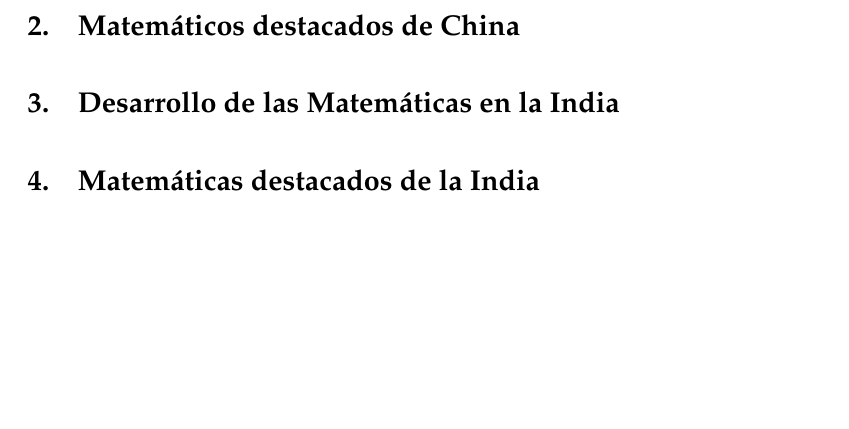
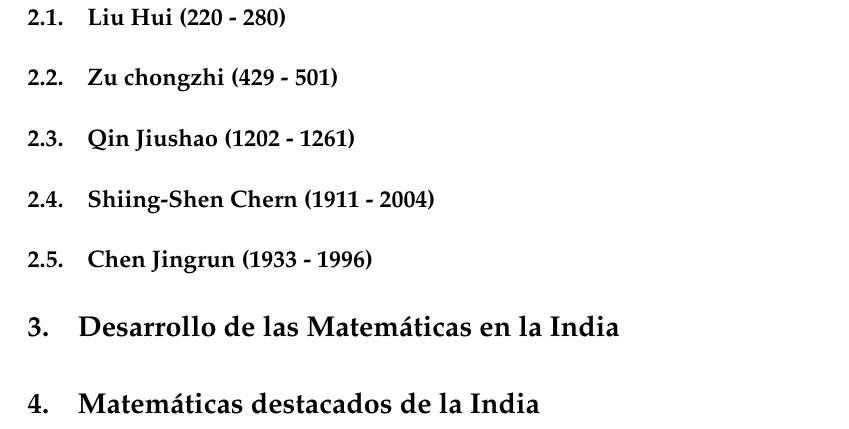
Before and after one commit to oxcar103/China-India, a LaTeX document (Memoria.tex): part of page 4 of 5 before the commit and part of page 5 of 6 after it, cut at the place of the change, the shorter picture padded with empty space. Compiled offline with pdfLaTeX.

Commit message:
Apartados de los autores chinos

```diff
--- a/Memoria.tex
+++ b/Memoria.tex
@@ -189,6 +189,13 @@ Aritmética, Resolución de Ecuaciones y Sistemas de Numeración} % Subtitle
 		\end{figure}
 
 \section{Matemáticos destacados de China}
+
+	\subsection{Liu Hui (220 - 280)}
+	\subsection{Zu chongzhi (429 - 501)}
+	\subsection{Qin Jiushao (1202 - 1261)}
+	\subsection{Shiing-Shen Chern (1911 - 2004)}
+	\subsection{Chen Jingrun (1933 - 1996)}
+
 \section{Desarrollo de las Matemáticas en la India}
 \section{Matemáticas destacados de la India}
 
```
